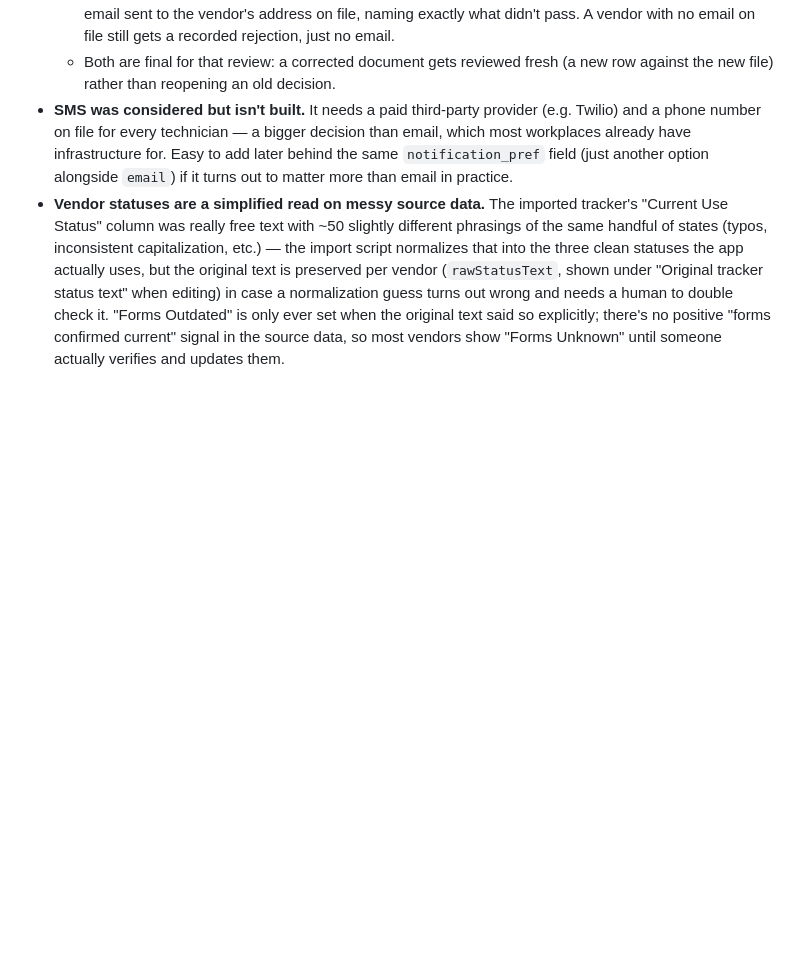
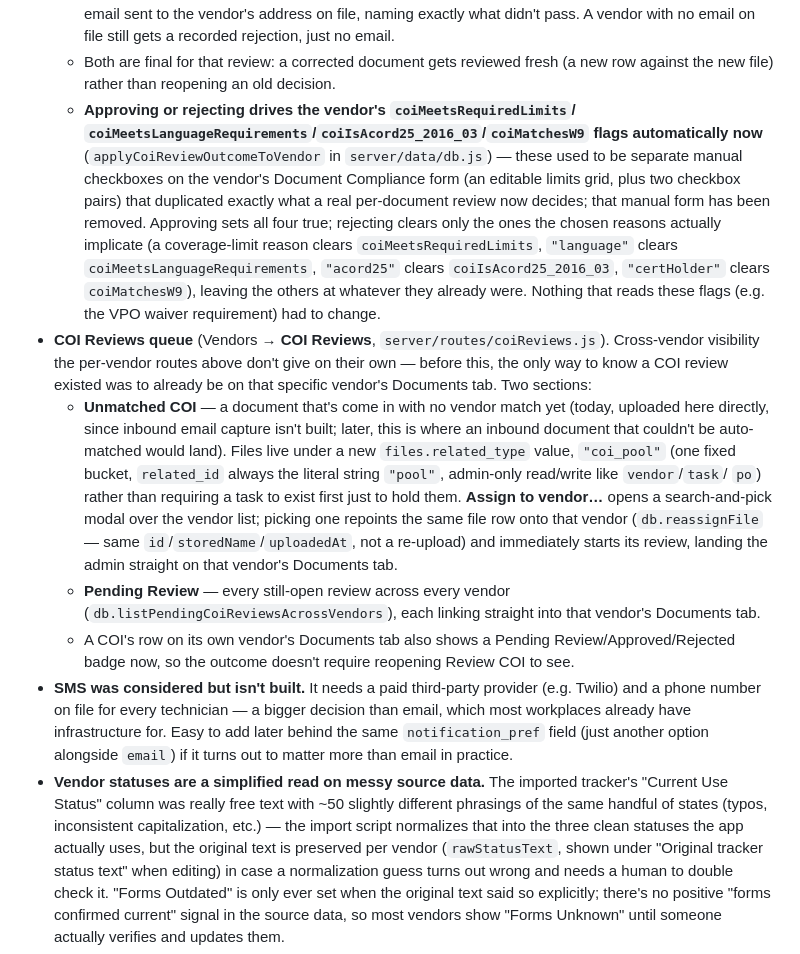
Before and after one commit to Klee0120/Prototype, a Markdown page: README.md, the part around the change. Drawn GitHub-style; blank space fills up the shorter version.

Commit message:
Document the COI Reviews queue/pool and the legacy form removal
Co-Authored-By: Claude Sonnet 5 <noreply@anthropic.com>
Claude-Session: https://claude.ai/code/session_01Fug5RHtkFogXaVc7wAP69p

```diff
--- a/README.md
+++ b/README.md
@@ -2457,6 +2457,43 @@ happen.
   - Both are final for that review: a corrected document gets reviewed
     fresh (a new row against the new file) rather than reopening an old
     decision.
+  - **Approving or rejecting drives the vendor's `coiMeetsRequiredLimits`/
+    `coiMeetsLanguageRequirements`/`coiIsAcord25_2016_03`/`coiMatchesW9`
+    flags automatically now** (`applyCoiReviewOutcomeToVendor` in
+    `server/data/db.js`) — these used to be separate manual checkboxes on
+    the vendor's Document Compliance form (an editable limits grid, plus
+    two checkbox pairs) that duplicated exactly what a real per-document
+    review now decides; that manual form has been removed. Approving sets
+    all four true; rejecting clears only the ones the chosen reasons
+    actually implicate (a coverage-limit reason clears
+    `coiMeetsRequiredLimits`, `"language"` clears
+    `coiMeetsLanguageRequirements`, `"acord25"` clears
+    `coiIsAcord25_2016_03`, `"certHolder"` clears `coiMatchesW9`), leaving
+    the others at whatever they already were. Nothing that reads these
+    flags (e.g. the VPO waiver requirement) had to change.
+- **COI Reviews queue** (Vendors → **COI Reviews**,
+  `server/routes/coiReviews.js`). Cross-vendor visibility the per-vendor
+  routes above don't give on their own — before this, the only way to
+  know a COI review existed was to already be on that specific vendor's
+  Documents tab. Two sections:
+  - **Unmatched COI** — a document that's come in with no vendor match
+    yet (today, uploaded here directly, since inbound email capture isn't
+    built; later, this is where an inbound document that couldn't be
+    auto-matched would land). Files live under a new `files.related_type`
+    value, `"coi_pool"` (one fixed bucket, `related_id` always the
+    literal string `"pool"`, admin-only read/write like `vendor`/`task`/
+    `po`) rather than requiring a task to exist first just to hold them.
+    **Assign to vendor…** opens a search-and-pick modal over the vendor
+    list; picking one repoints the same file row onto that vendor
+    (`db.reassignFile` — same `id`/`storedName`/`uploadedAt`, not a
+    re-upload) and immediately starts its review, landing the admin
+    straight on that vendor's Documents tab.
+  - **Pending Review** — every still-open review across every vendor
+    (`db.listPendingCoiReviewsAcrossVendors`), each linking straight into
+    that vendor's Documents tab.
+  - A COI's row on its own vendor's Documents tab also shows a Pending
+    Review/Approved/Rejected badge now, so the outcome doesn't require
+    reopening Review COI to see.
 - **SMS was considered but isn't built.** It needs a paid third-party
   provider (e.g. Twilio) and a phone number on file for every technician —
   a bigger decision than email, which most workplaces already have
```
